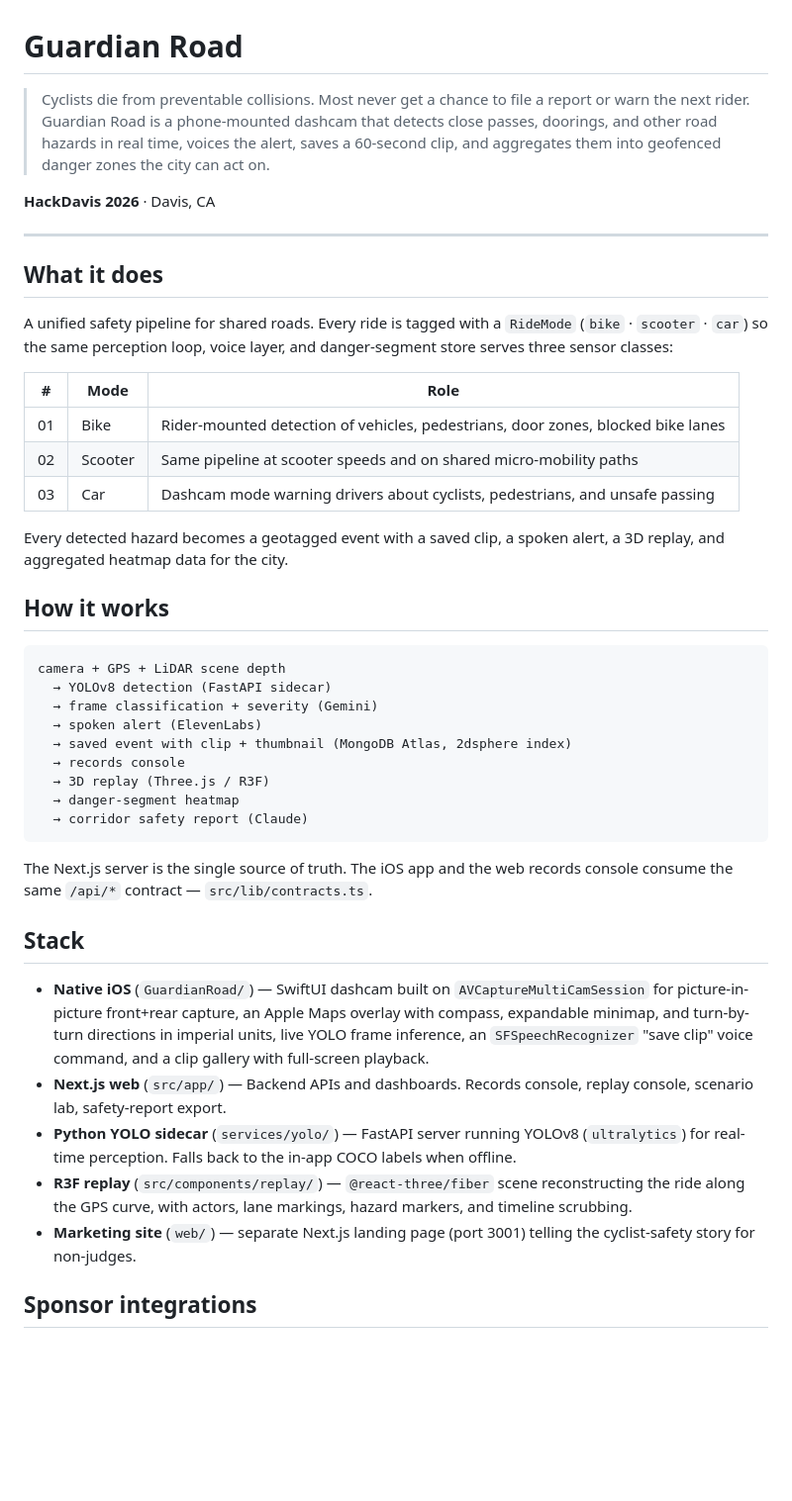
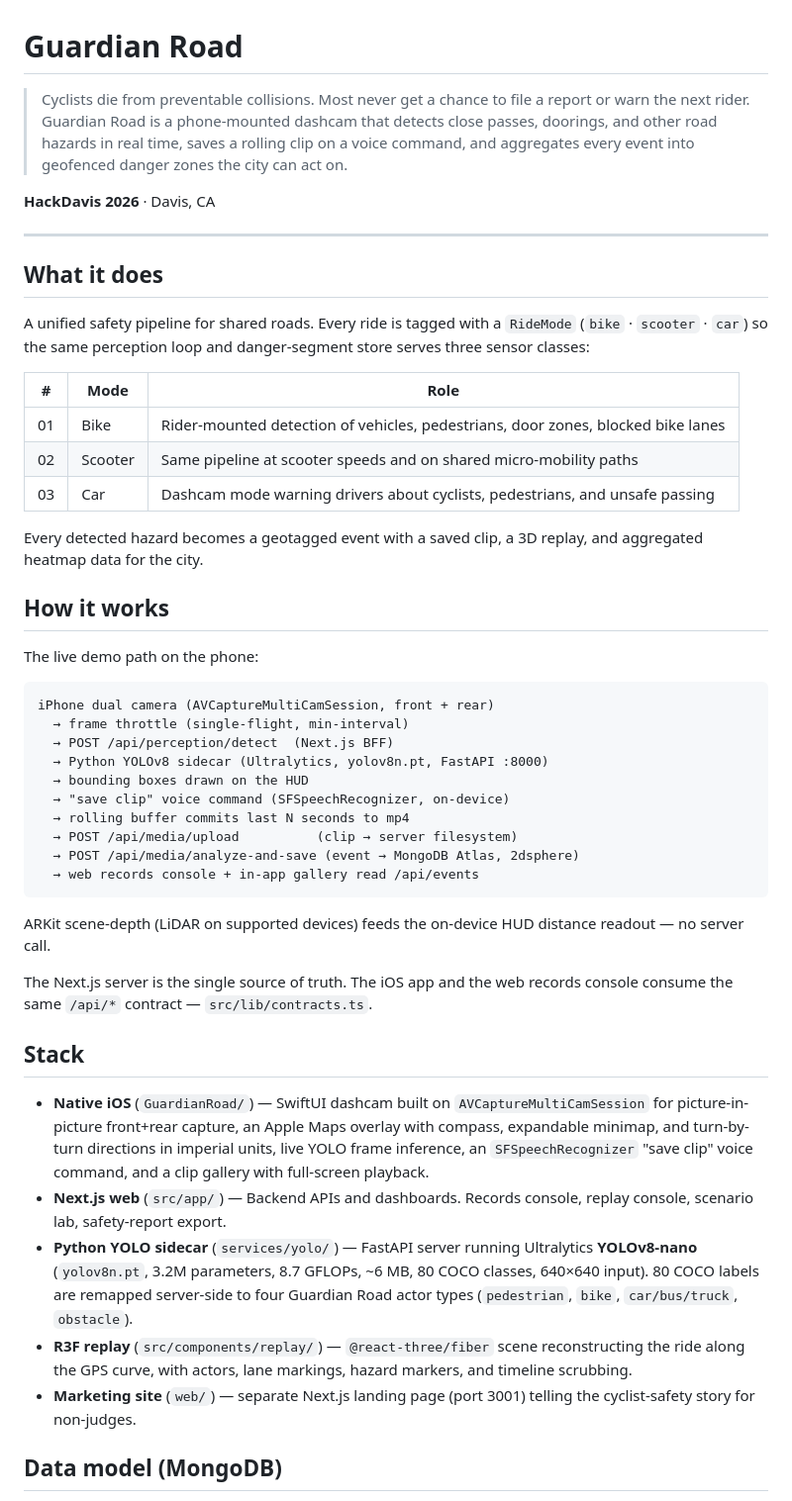
Before and after one commit to YugrajD/HackDavis2026, a Markdown page: README.md, the part around one of its changes. Shown at 99% size. Rendered like a GitHub page; blank space fills up the shorter version.

````diff
--- a/README.md
+++ b/README.md
@@ -1,6 +1,6 @@
 # Guardian Road
 
-> Cyclists die from preventable collisions. Most never get a chance to file a report or warn the next rider. Guardian Road is a phone-mounted dashcam that detects close passes, doorings, and other road hazards in real time, voices the alert, saves a 60-second clip, and aggregates them into geofenced danger zones the city can act on.
+> Cyclists die from preventable collisions. Most never get a chance to file a report or warn the next rider. Guardian Road is a phone-mounted dashcam that detects close passes, doorings, and other road hazards in real time, saves a rolling clip on a voice command, and aggregates every event into geofenced danger zones the city can act on.
 
 **HackDavis 2026** · Davis, CA
 
@@ -8,7 +8,7 @@
 
 ## What it does
 
-A unified safety pipeline for shared roads. Every ride is tagged with a `RideMode` (`bike` · `scooter` · `car`) so the same perception loop, voice layer, and danger-segment store serves three sensor classes:
+A unified safety pipeline for shared roads. Every ride is tagged with a `RideMode` (`bike` · `scooter` · `car`) so the same perception loop and danger-segment store serves three sensor classes:
 
 | # | Mode | Role |
 |---|------|------|
@@ -16,21 +16,26 @@ A unified safety pipeline for shared roads. Every ride is tagged with a `RideMod
 | 02 | Scooter | Same pipeline at scooter speeds and on shared micro-mobility paths |
 | 03 | Car | Dashcam mode warning drivers about cyclists, pedestrians, and unsafe passing |
 
-Every detected hazard becomes a geotagged event with a saved clip, a spoken alert, a 3D replay, and aggregated heatmap data for the city.
+Every detected hazard becomes a geotagged event with a saved clip, a 3D replay, and aggregated heatmap data for the city.
 
 ## How it works
 
+The live demo path on the phone:
+
 ```
-camera + GPS + LiDAR scene depth
-  → YOLOv8 detection (FastAPI sidecar)
-  → frame classification + severity (Gemini)
-  → spoken alert (ElevenLabs)
-  → saved event with clip + thumbnail (MongoDB Atlas, 2dsphere index)
-  → records console
-  → 3D replay (Three.js / R3F)
-  → danger-segment heatmap
-  → corridor safety report (Claude)
+iPhone dual camera (AVCaptureMultiCamSession, front + rear)
+  → frame throttle (single-flight, min-interval)
+  → POST /api/perception/detect  (Next.js BFF)
+  → Python YOLOv8 sidecar (Ultralytics, yolov8n.pt, FastAPI :8000)
+  → bounding boxes drawn on the HUD
+  → "save clip" voice command (SFSpeechRecognizer, on-device)
+  → rolling buffer commits last N seconds to mp4
+  → POST /api/media/upload          (clip → server filesystem)
+  → POST /api/media/analyze-and-save (event → MongoDB Atlas, 2dsphere)
+  → web records console + in-app gallery read /api/events
 ```
+
+ARKit scene-depth (LiDAR on supported devices) feeds the on-device HUD distance readout — no server call.
 
 The Next.js server is the single source of truth. The iOS app and the web records console consume the same `/api/*` contract — `src/lib/contracts.ts`.
 
@@ -38,9 +43,9 @@ The Next.js server is the single source of truth. The iOS app and the web record
 
 - **Native iOS** (`GuardianRoad/`) — SwiftUI dashcam built on `AVCaptureMultiCamSession` for picture-in-picture front+rear capture, an Apple Maps overlay with compass, expandable minimap, and turn-by-turn directions in imperial units, live YOLO frame inference, an `SFSpeechRecognizer` "save clip" voice command, and a clip gallery with full-screen playback.
 - **Next.js web** (`src/app/`) — Backend APIs and dashboards. Records console, replay console, scenario lab, safety-report export.
-- **Python YOLO sidecar** (`services/yolo/`) — FastAPI server running YOLOv8 (`ultralytics`) for real-time perception. Falls back to the in-app COCO labels when offline.
+- **Python YOLO sidecar** (`services/yolo/`) — FastAPI server running Ultralytics **YOLOv8-nano** (`yolov8n.pt`, 3.2M parameters, 8.7 GFLOPs, ~6 MB, 80 COCO classes, 640×640 input). 80 COCO labels are remapped server-side to four Guardian Road actor types (`pedestrian`, `bike`, `car/bus/truck`, `obstacle`).
 - **R3F replay** (`src/components/replay/`) — `@react-three/fiber` scene reconstructing the ride along the GPS curve, with actors, lane markings, hazard markers, and timeline scrubbing.
 - **Marketing site** (`web/`) — separate Next.js landing page (port 3001) telling the cyclist-safety story for non-judges.
 
-## Sponsor integrations
+## Data model (MongoDB)
 
````
Also changed, not shown: other parts of README.md (+35 -18 lines).
